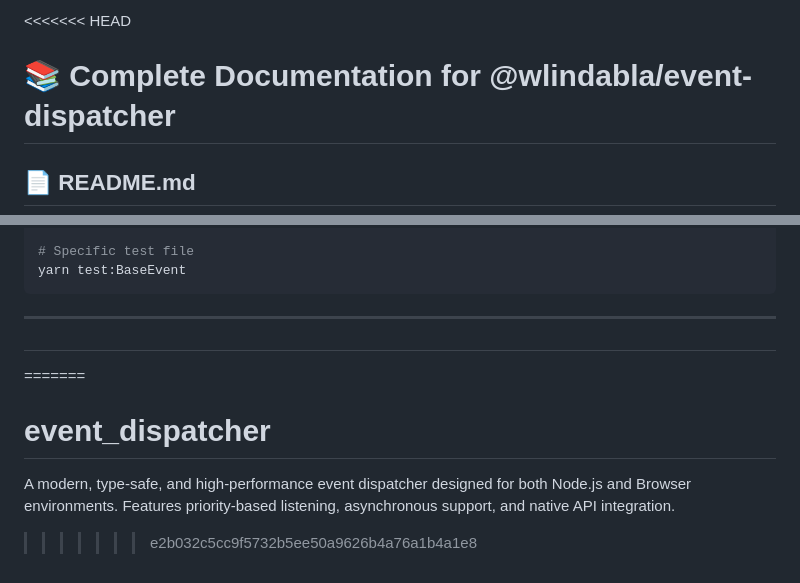
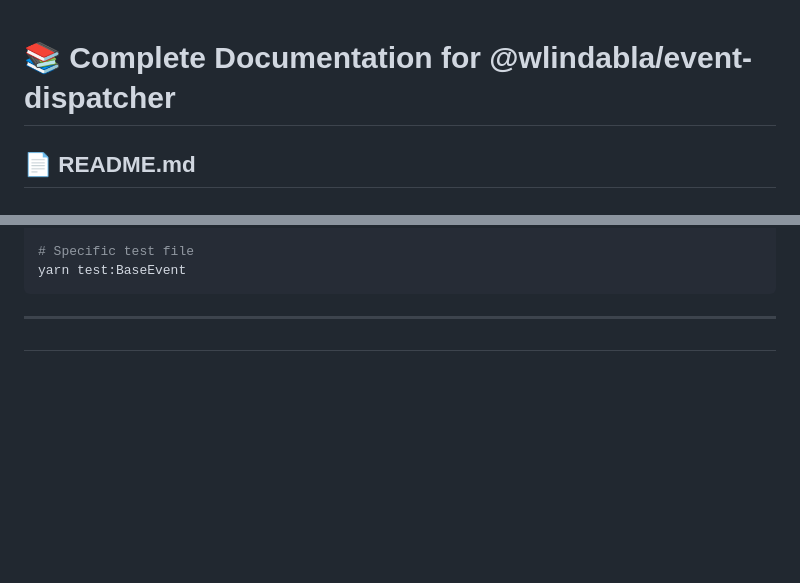
Before and after one commit to Agbokoudjo/event_dispatcher, a Markdown page: README.md, 2 parts joined by grey strips. GitHub-like rendering; blank space fills up the shorter version.

Commit message:
docs: overwrite remote README with local documentation Js

```diff
--- a/README.md
+++ b/README.md
@@ -1,4 +1,3 @@
-<<<<<<< HEAD
 # 📚 Complete Documentation for @wlindabla/event-dispatcher
 
 
@@ -1131,7 +1130,3 @@ yarn test:BaseEvent
 ---
 
 ##
-=======
-# event_dispatcher
-A modern, type-safe, and high-performance event dispatcher designed for both Node.js and Browser environments. Features priority-based listening, asynchronous support, and native API integration.
->>>>>>> e2b032c5cc9f5732b5ee50a9626b4a76a1b4a1e8
```
